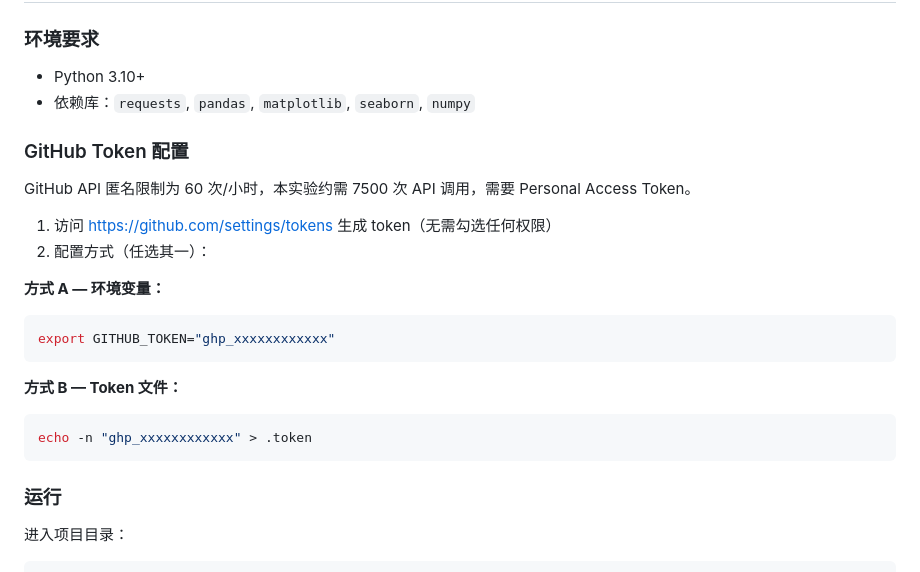
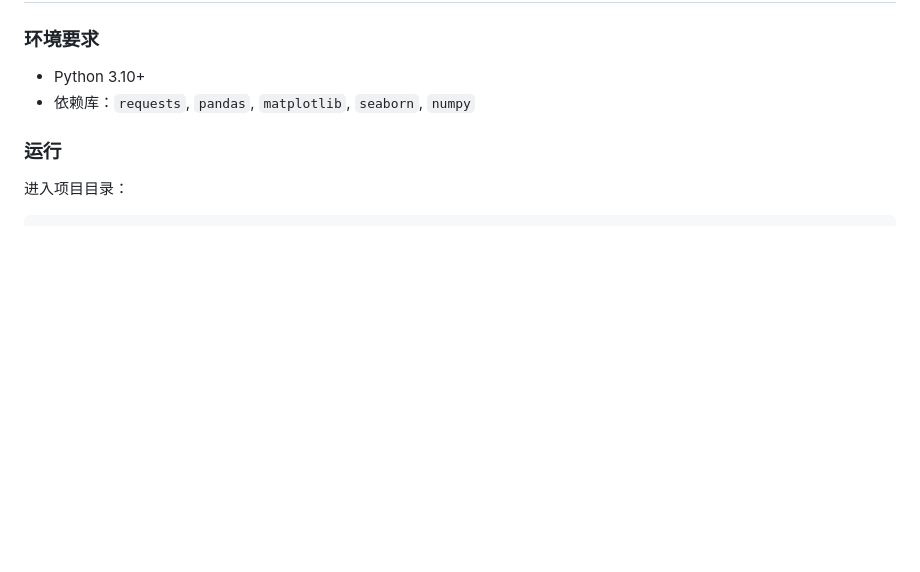
Before and after one commit to temporary-L29/2023112920-Liao-Zhengqiang-AI4SE, a Markdown page: experiment1/README.md, the part around the change. Rendered like a GitHub page; blank space fills up the shorter version.

````diff
--- a/experiment1/README.md
+++ b/experiment1/README.md
@@ -46,23 +46,6 @@
 
 - Python 3.10+
 - 依赖库：`requests`, `pandas`, `matplotlib`, `seaborn`, `numpy`
-
-### GitHub Token 配置
-
-GitHub API 匿名限制为 60 次/小时，本实验约需 7500 次 API 调用，需要 Personal Access Token。
-
-1. 访问 https://github.com/settings/tokens 生成 token（无需勾选任何权限）
-2. 配置方式（任选其一）：
-
-**方式 A — 环境变量：**
-```bash
-export GITHUB_TOKEN="ghp_xxxxxxxxxxxx"
-```
-
-**方式 B — Token 文件：**
-```bash
-echo -n "ghp_xxxxxxxxxxxx" > .token
-```
 
 ### 运行
 
````
